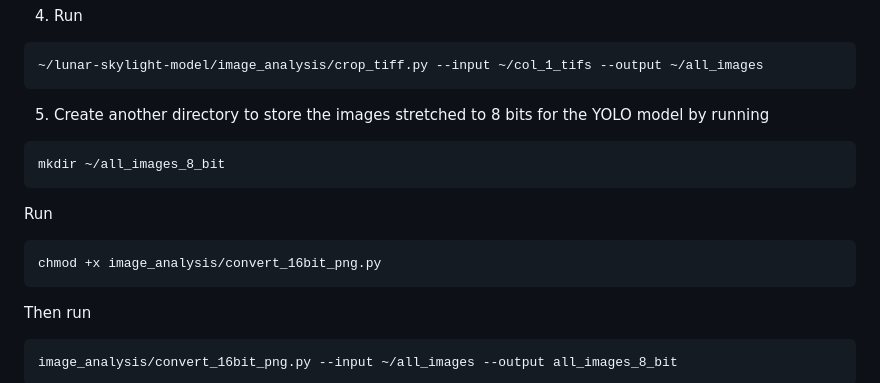
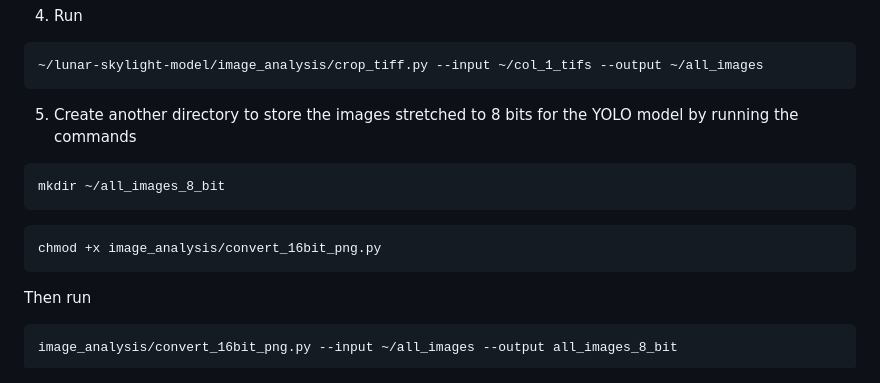
Before and after one commit to NikolaJenkins/lunar-skylight-model, a Markdown page: README.md, the part around one of its changes. Rendered like a GitHub page.

````diff
--- a/README.md
+++ b/README.md
@@ -106,14 +113,15 @@ mkdir ~/all_images
 ~/lunar-skylight-model/image_analysis/crop_tiff.py --input ~/col_1_tifs --output ~/all_images
 ```
 
-5. Create another directory to store the images stretched to 8 bits for the YOLO model by running
+5. Create another directory to store the images stretched to 8 bits for the YOLO model by running the commands
 ```
 mkdir ~/all_images_8_bit
 ```
-Run
+
 ```
 chmod +x image_analysis/convert_16bit_png.py
 ```
+
 Then run
 ```
 image_analysis/convert_16bit_png.py --input ~/all_images --output all_images_8_bit
````
Also changed, not shown: other parts of README.md (+7 -0 lines).
